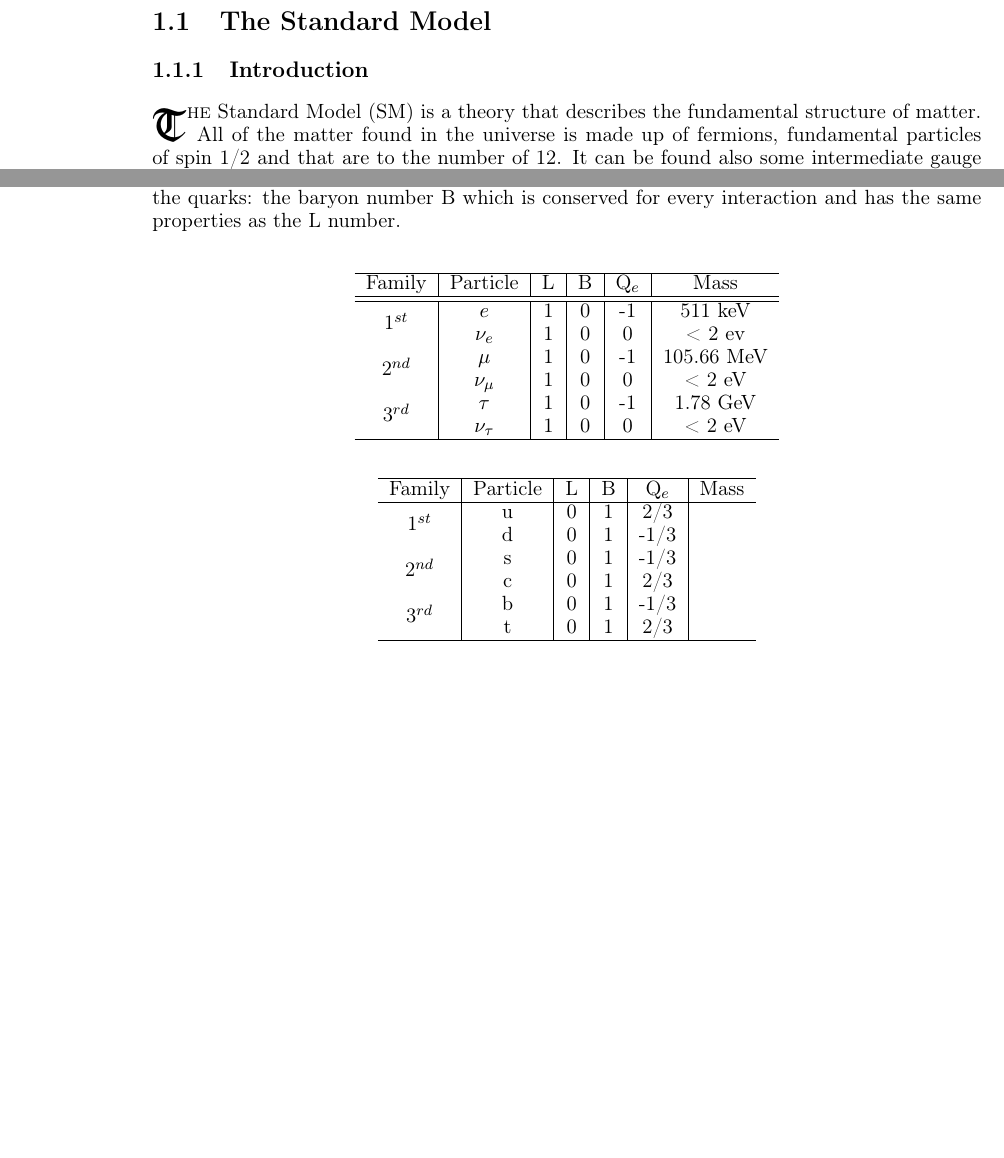
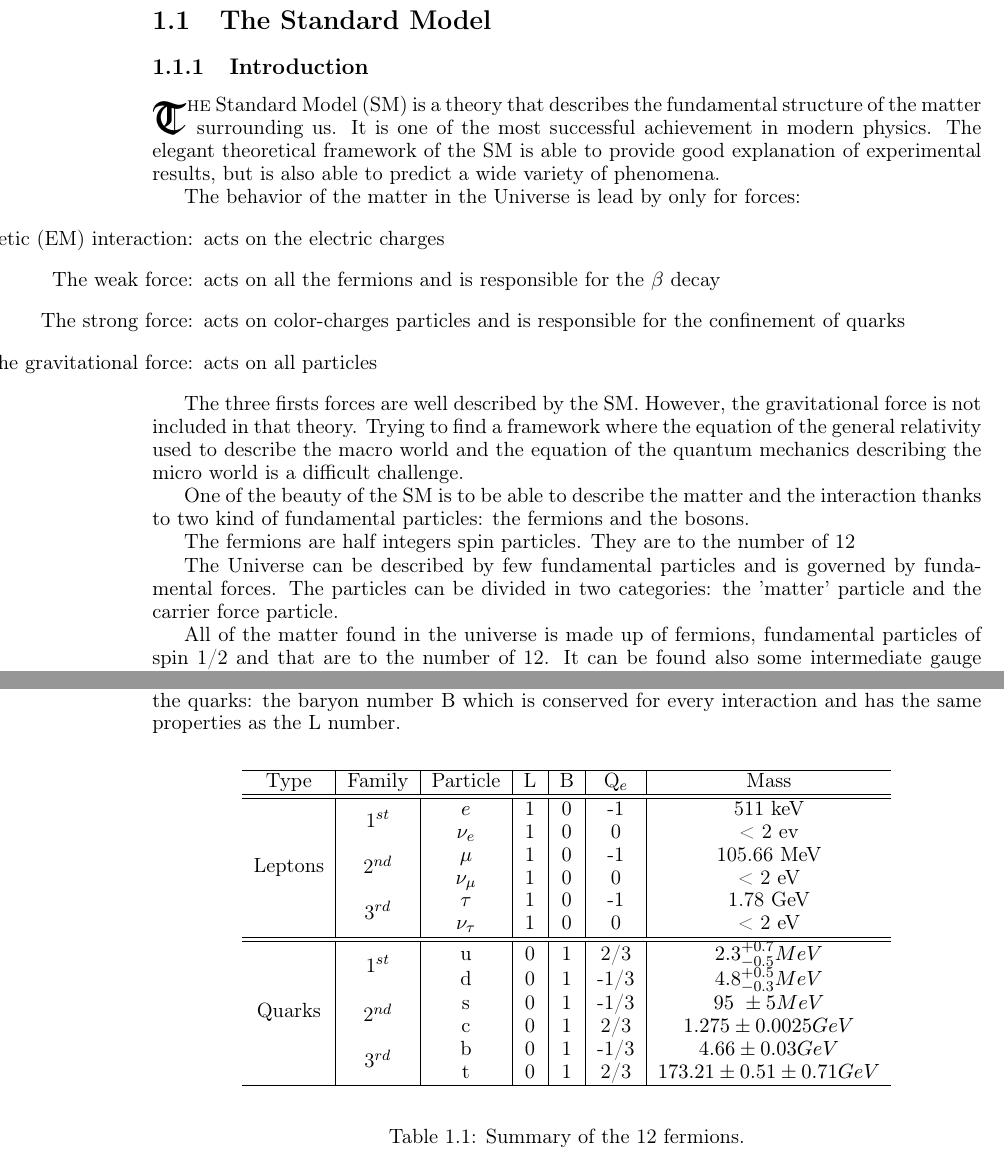
Before and after one commit to benjaminboitrelle/Thesis_overleaf, a LaTeX thesis (thesis_main.tex, which reads SM.tex): two parts of pages 7 and 8 of 25, joined at a grey line, cut so that both start at the same text, the shorter picture padded with empty space. Compiled offline with pdfLaTeX.

Commit message:
Modifiction on MS

```diff
--- a/SM.tex
+++ b/SM.tex
@@ -4,7 +4,29 @@
 
     \subsection{Introduction}
 
-    \lettrine{\textgoth{T}}{he} Standard Model (SM) is a theory that describes the fundamental structure of matter.
+    \lettrine{\textgoth{T}}{he} Standard Model (SM) is a theory that describes the fundamental structure of the matter surrounding us.
+    It is one of the most successful achievement in modern physics.
+    The elegant theoretical framework of the SM is able to provide good explanation of experimental results, but is also able to predict a wide variety of phenomena.
+
+    The behavior of the matter in the Universe is lead by only for forces:
+    \begin{itemize}
+        \item[The electromagnetic (EM) interaction:] acts on the electric charges
+        \item[The weak force:] acts on all the fermions and is responsible for the $\beta$ decay
+        \item[The strong force:] acts on color-charges particles and is responsible for the confinement of quarks
+        \item[The gravitational force:] acts on all particles
+    \end{itemize}
+
+    The three firsts forces are well described by the SM.
+    However, the gravitational force is not included in that theory.
+    Trying to find a framework where the equation of the general relativity used to describe the macro world and the equation of the quantum mechanics describing the micro world is a difficult challenge.
+
+    One of the beauty of the SM is to be able to describe the matter and the interaction thanks to two kind of fundamental particles: the fermions and the bosons.
+
+    The fermions are half integers spin particles. They are to the number of 12
+
+
+    The Universe can be described by few fundamental particles and is governed by fundamental forces. The particles can be divided in two categories: the 'matter' particle and the carrier force particle.
+
     All of the matter found in the universe is made up of fermions, fundamental particles of spin 1/2 and that are to the number of 12.
     It can be found also some intermediate gauge bosons, that are mediators of interactions and are particles of spin 1.
 
@@ -47,36 +69,32 @@
     %Thanks to the experimental observations and the birth of some theories, physicists were able to write a whole theory called the Standard Model (SM).
 
 
+        \begin{table}[!h]
     \begin{center}
-        \begin{tabular}{c|c|c|c|c|c}
+        \begin{tabular}{c|c|c|c|c|c|c}
         \hline %----------------------------
-        Family & Particle  & L & B & Q$_e$ & Mass  \tabularnewline
+        Type & Family & Particle  & L & B & Q$_e$ & Mass  \tabularnewline
         \hline %----------------------------
         \hline %----------------------------
-        \multirow{2}*{1$^{st}$}    & $e$       & 1 & 0 & -1    & 511 keV \tabularnewline
-               & $\nu_e$   & 1 & 0 & 0     & < 2 ev \tabularnewline
-        \multirow{2}*{2$^{nd}$}    & $\mu$     & 1 & 0 & -1    & 105.66 MeV \tabularnewline
-               & $\nu_{\mu}$ & 1 & 0 & 0   & < 2 eV \tabularnewline
-        \multirow{2}*{3$^{rd}$}    & $\tau$   & 1 & 0 & -1     & 1.78 GeV \tabularnewline
-               & $\nu_{\tau}$ & 1 & 0 & 0  & < 2 eV \tabularnewline
+        \multirow{6}*{Leptons} & \multirow{2}*{1$^{st}$}    & $e$       & 1 & 0 & -1    & 511 keV \tabularnewline
+                               & & $\nu_e$   & 1 & 0 & 0     & < 2 ev \tabularnewline
+                               & \multirow{2}*{2$^{nd}$}    & $\mu$     & 1 & 0 & -1    & 105.66 MeV \tabularnewline
+                               & & $\nu_{\mu}$ & 1 & 0 & 0   & < 2 eV \tabularnewline
+                               & \multirow{2}*{3$^{rd}$}    & $\tau$   & 1 & 0 & -1     & 1.78 GeV \tabularnewline
+                               & & $\nu_{\tau}$ & 1 & 0 & 0  & < 2 eV \tabularnewline
+        \hline %----------------------------
+        \hline %----------------------------
+        \multirow{6}*{Quarks} & \multirow{2}*{1$^{st}$} & u & 0 & 1 & 2/3 & $2.3^{+0.7}_{-0.5} MeV$\tabularnewline
+                              & & d & 0 & 1 & -1/3 & $4.8^{+0.5}_{-0.3} MeV$\tabularnewline
+                              & \multirow{2}*{2$^{nd}$} & s & 0 & 1 & -1/3 & $95 \pm 5 MeV$ \tabularnewline
+    		                  & & c & 0 & 1 &  2/3 & $1.275 \pm 0.0025 GeV $ \tabularnewline
+                              &\multirow{2}*{3$^{rd}$} & b & 0 & 1 & -1/3 & $4.66 \pm 0.03 GeV$ \tabularnewline
+        					  & & t & 0 & 1 & 2/3 & $ 173.21 \pm 0.51 \pm 0.71 GeV$\tabularnewline
         \hline %----------------------------
         \end{tabular}
     \end{center}
-
-    \begin{center}
-        \begin{tabular}{c|c|c|c|c|c}
-        \hline %----------------------------
-        Family & Particle  & L & B & Q$_e$ & Mass  \tabularnewline
-        \hline %----------------------------
-        \multirow{2}*{1$^{st}$} & u & 0 & 1 & 2/3 & \tabularnewline
-                               & d & 0 & 1 & -1/3 & \tabularnewline
-        \multirow{2}*{2$^{nd}$} & s & 0 & 1 & -1/3 & \tabularnewline
-    		                   & c & 0 & 1 &  2/3 & \tabularnewline
-        \multirow{2}*{3$^{rd}$} & b & 0 & 1 & -1/3 & \tabularnewline
-        						& t & 0 & 1 & 2/3 & \tabularnewline
-        \hline %----------------------------
-        \end{tabular}
-    \end{center}
+            \caption{Summary of the 12 fermions.}
+        \end{table}
 
     \begin{center}
         \begin{tabular}{c|c|c|c}
```
Also changed, not shown: thesis_main.pdf.
